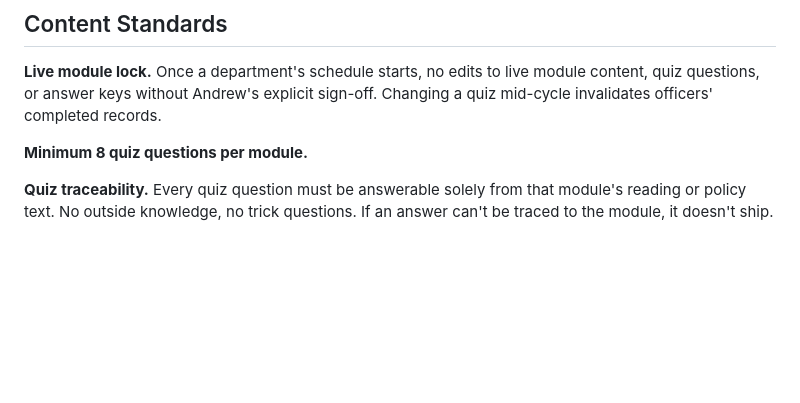
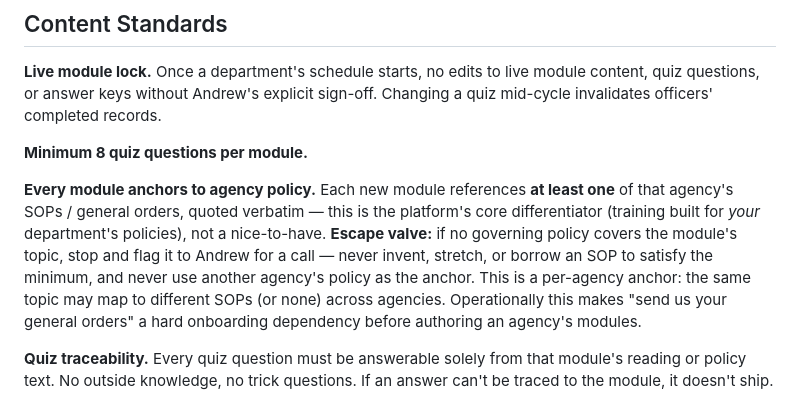
Before and after one commit to arbiter-LE/mtpd-training, a Markdown page: CLAUDE.md, the part around the change. Drawn GitHub-style; blank space fills up the shorter version.

Commit message:
Add module-policy anchor as an explicit content standard
Each new module must reference at least one of the agency's own SOPs /
general orders, quoted verbatim — the platform's core differentiator. Include
the escape valve: if no governing policy covers the topic, flag Andrew rather
than invent, stretch, or borrow another agency's policy.

Co-Authored-By: Claude Opus 4.8 <noreply@anthropic.com>

```diff
--- a/CLAUDE.md
+++ b/CLAUDE.md
@@ -151,6 +151,8 @@ Only add a road after Andrew explicitly confirms it is within that agency's juri
 
 **Minimum 8 quiz questions per module.**
 
+**Every module anchors to agency policy.** Each new module references **at least one** of that agency's SOPs / general orders, quoted verbatim — this is the platform's core differentiator (training built for *your* department's policies), not a nice-to-have. **Escape valve:** if no governing policy covers the module's topic, stop and flag it to Andrew for a call — never invent, stretch, or borrow an SOP to satisfy the minimum, and never use another agency's policy as the anchor. This is a per-agency anchor: the same topic may map to different SOPs (or none) across agencies. Operationally this makes "send us your general orders" a hard onboarding dependency before authoring an agency's modules.
+
 **Quiz traceability.** Every quiz question must be answerable solely from that module's reading or policy text. No outside knowledge, no trick questions. If an answer can't be traced to the module, it doesn't ship.
 
 **Case law verification.** Any court case cited in a module (Graham v. Connor, Terry v. Ohio, etc.) must be verified for accurate holding and current status before inclusion. Never paraphrase a holding from memory.
```
